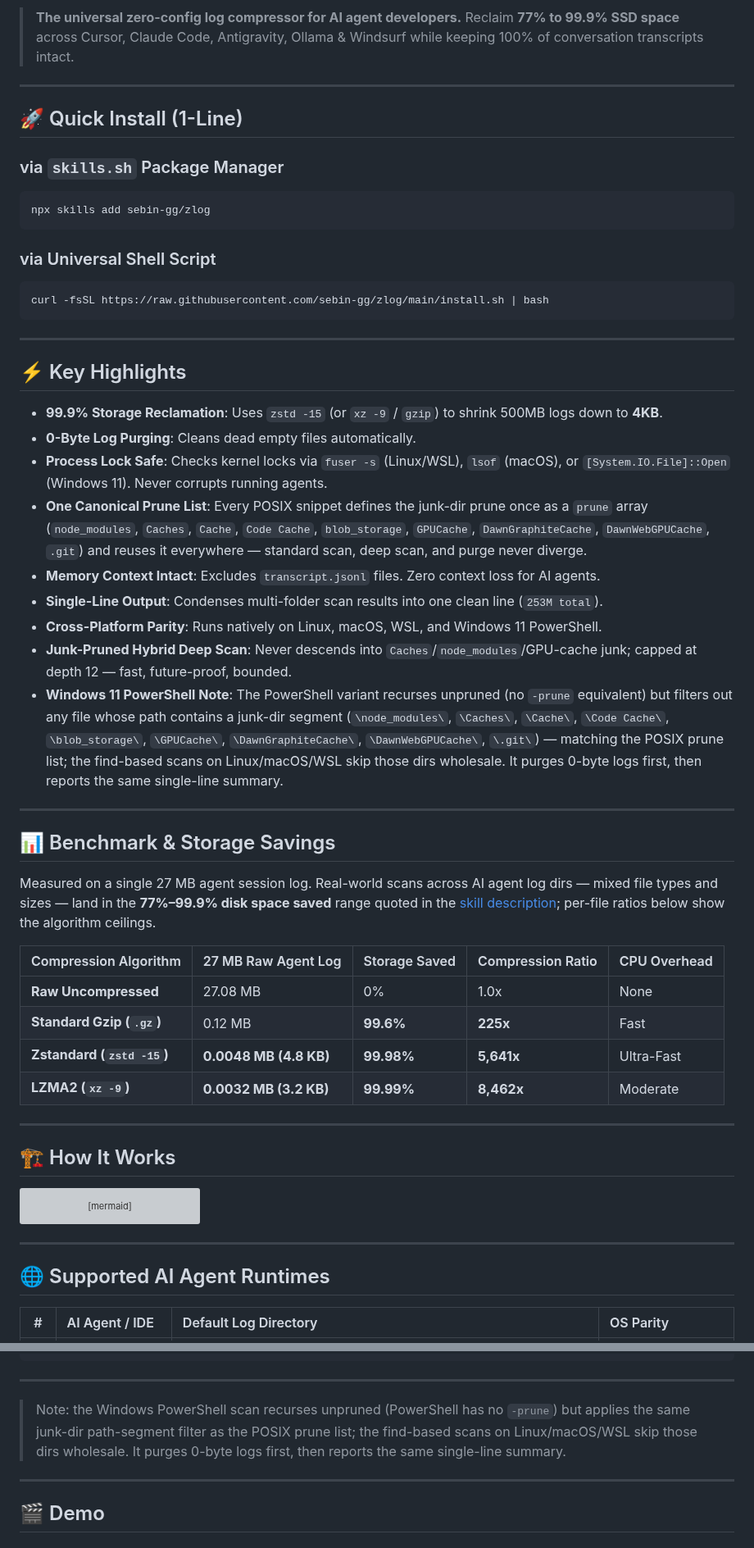
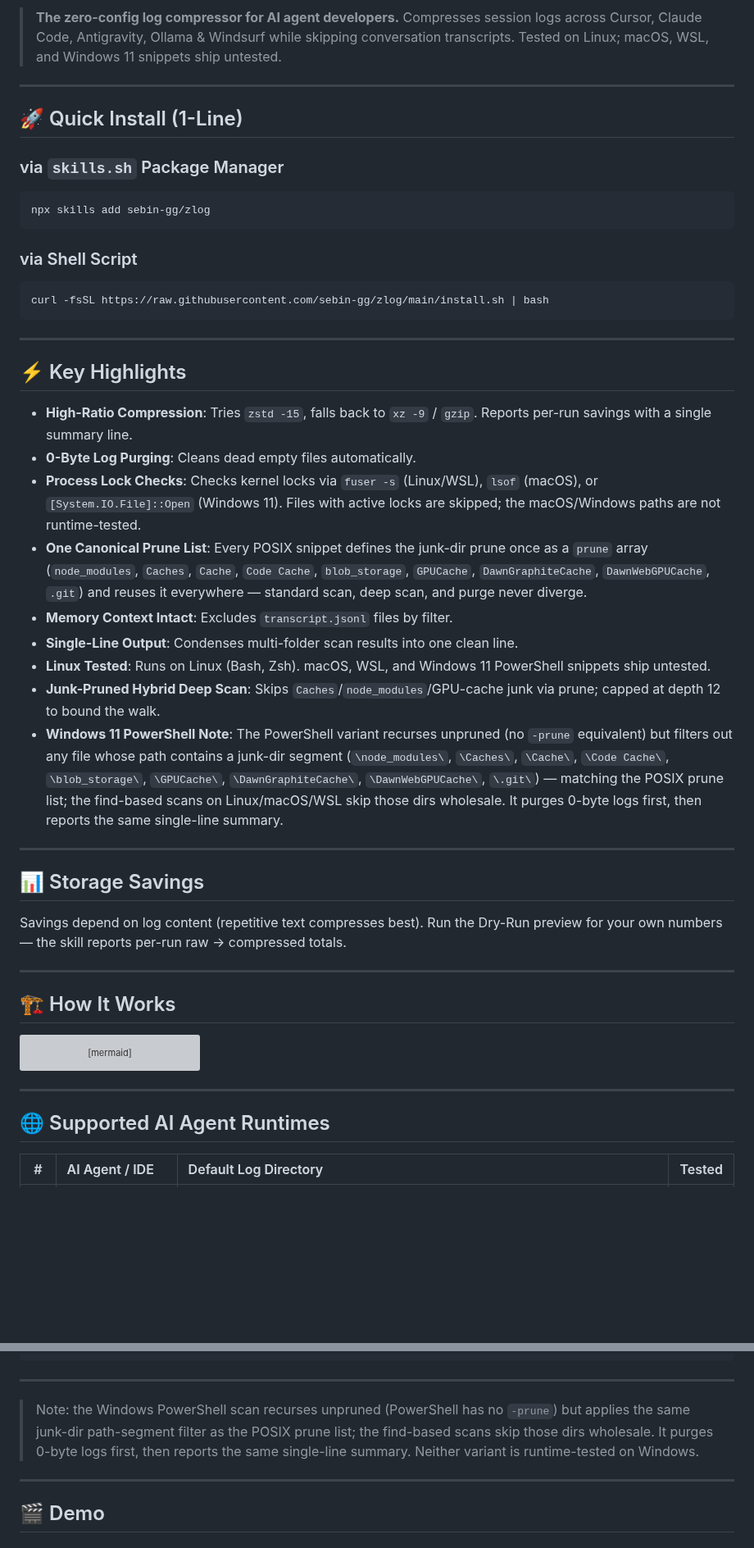
Before and after one commit to sebin-gg/zlog, a Markdown page: README.md, 2 parts joined by grey strips. Shown at 82% size. Drawn GitHub-style; blank space fills up the shorter version; grey boxes are pictures that could not be loaded.

````diff
--- a/README.md
+++ b/README.md
@@ -11,7 +11,7 @@
   <a href="https://github.com/sebin-gg/zlog/stargazers"><img src="https://img.shields.io/github/stars/sebin-gg/zlog?style=social" alt="Stars"></a>
 </p>
 
-> **The universal zero-config log compressor for AI agent developers.** Reclaim **77% to 99.9% SSD space** across Cursor, Claude Code, Antigravity, Ollama & Windsurf while keeping 100% of conversation transcripts intact.
+> **The zero-config log compressor for AI agent developers.** Compresses session logs across Cursor, Claude Code, Antigravity, Ollama & Windsurf while skipping conversation transcripts. Tested on Linux; macOS, WSL, and Windows 11 snippets ship untested.
 
 ---
 
@@ -22,7 +22,7 @@
 npx skills add sebin-gg/zlog
 ```
 
-### via Universal Shell Script
+### via Shell Script
 ```bash
 curl -fsSL https://raw.githubusercontent.com/sebin-gg/zlog/main/install.sh | bash
 ```
@@ -31,28 +31,21 @@ curl -fsSL https://raw.githubusercontent.com/sebin-gg/zlog/main/install.sh | bas
 
 ## ⚡ Key Highlights
 
-- **99.9% Storage Reclamation**: Uses `zstd -15` (or `xz -9` / `gzip`) to shrink 500MB logs down to **4KB**.
+- **High-Ratio Compression**: Tries `zstd -15`, falls back to `xz -9` / `gzip`. Reports per-run savings with a single summary line.
 - **0-Byte Log Purging**: Cleans dead empty files automatically.
-- **Process Lock Safe**: Checks kernel locks via `fuser -s` (Linux/WSL), `lsof` (macOS), or `[System.IO.File]::Open` (Windows 11). Never corrupts running agents.
+- **Process Lock Checks**: Checks kernel locks via `fuser -s` (Linux/WSL), `lsof` (macOS), or `[System.IO.File]::Open` (Windows 11). Files with active locks are skipped; the macOS/Windows paths are not runtime-tested.
 - **One Canonical Prune List**: Every POSIX snippet defines the junk-dir prune once as a `prune` array (`node_modules`, `Caches`, `Cache`, `Code Cache`, `blob_storage`, `GPUCache`, `DawnGraphiteCache`, `DawnWebGPUCache`, `.git`) and reuses it everywhere — standard scan, deep scan, and purge never diverge.
-- **Memory Context Intact**: Excludes `transcript.jsonl` files. Zero context loss for AI agents.
-- **Single-Line Output**: Condenses multi-folder scan results into one clean line (`253M total`).
-- **Cross-Platform Parity**: Runs natively on Linux, macOS, WSL, and Windows 11 PowerShell.
-- **Junk-Pruned Hybrid Deep Scan**: Never descends into `Caches`/`node_modules`/GPU-cache junk; capped at depth 12 — fast, future-proof, bounded.
+- **Memory Context Intact**: Excludes `transcript.jsonl` files by filter.
+- **Single-Line Output**: Condenses multi-folder scan results into one clean line.
+- **Linux Tested**: Runs on Linux (Bash, Zsh). macOS, WSL, and Windows 11 PowerShell snippets ship untested.
+- **Junk-Pruned Hybrid Deep Scan**: Skips `Caches`/`node_modules`/GPU-cache junk via prune; capped at depth 12 to bound the walk.
 - **Windows 11 PowerShell Note**: The PowerShell variant recurses unpruned (no `-prune` equivalent) but filters out any file whose path contains a junk-dir segment (`\node_modules\`, `\Caches\`, `\Cache\`, `\Code Cache\`, `\blob_storage\`, `\GPUCache\`, `\DawnGraphiteCache\`, `\DawnWebGPUCache\`, `\.git\`) — matching the POSIX prune list; the find-based scans on Linux/macOS/WSL skip those dirs wholesale. It purges 0-byte logs first, then reports the same single-line summary.
 
 ---
 
-## 📊 Benchmark & Storage Savings
+## 📊 Storage Savings
 
-Measured on a single 27 MB agent session log. Real-world scans across AI agent log dirs — mixed file types and sizes — land in the **77%–99.9% disk space saved** range quoted in the [skill description](SKILL.md); per-file ratios below show the algorithm ceilings.
-
-| Compression Algorithm | 27 MB Raw Agent Log | Storage Saved | Compression Ratio | CPU Overhead |
-| :--- | :--- | :--- | :--- | :--- |
-| **Raw Uncompressed** | 27.08 MB | 0% | 1.0x | None |
-| **Standard Gzip (`.gz`)** | 0.12 MB | **99.6%** | **225x** | Fast |
-| **Zstandard (`zstd -15`)** | **0.0048 MB (4.8 KB)** | **99.98%** | **5,641x** | Ultra-Fast |
-| **LZMA2 (`xz -9`)** | **0.0032 MB (3.2 KB)** | **99.99%** | **8,462x** | Moderate |
+Savings depend on log content (repetitive text compresses best). Run the Dry-Run preview for your own numbers — the skill reports per-run raw → compressed totals.
 
 ---
 
@@ -74,5 +67,5 @@ graph TD
 
 ## 🌐 Supported AI Agent Runtimes
 
-| # | AI Agent / IDE | Default Log Directory | OS Parity |
+| # | AI Agent / IDE | Default Log Directory | Tested |
 | :---: | :--- | :--- | :--- |
@@ -139,7 +134,7 @@ if ($count -gt 0) { $comp=$raw-$saved; $pct=0; if ($raw -gt 0) { $pct=[math]::Fl
 
 ---
 
-> Note: the Windows PowerShell scan recurses unpruned (PowerShell has no `-prune`) but applies the same junk-dir path-segment filter as the POSIX prune list; the find-based scans on Linux/macOS/WSL skip those dirs wholesale. It purges 0-byte logs first, then reports the same single-line summary.
+> Note: the Windows PowerShell scan recurses unpruned (PowerShell has no `-prune`) but applies the same junk-dir path-segment filter as the POSIX prune list; the find-based scans skip those dirs wholesale. It purges 0-byte logs first, then reports the same single-line summary. Neither variant is runtime-tested on Windows.
 
 ---
 
````
Also changed, not shown: other parts of README.md (+22 -20 lines), CHANGELOG.md (+10 -1 lines), SKILL.md (+6 -6 lines), assets/zlog-social-card.png, 1 other file.
